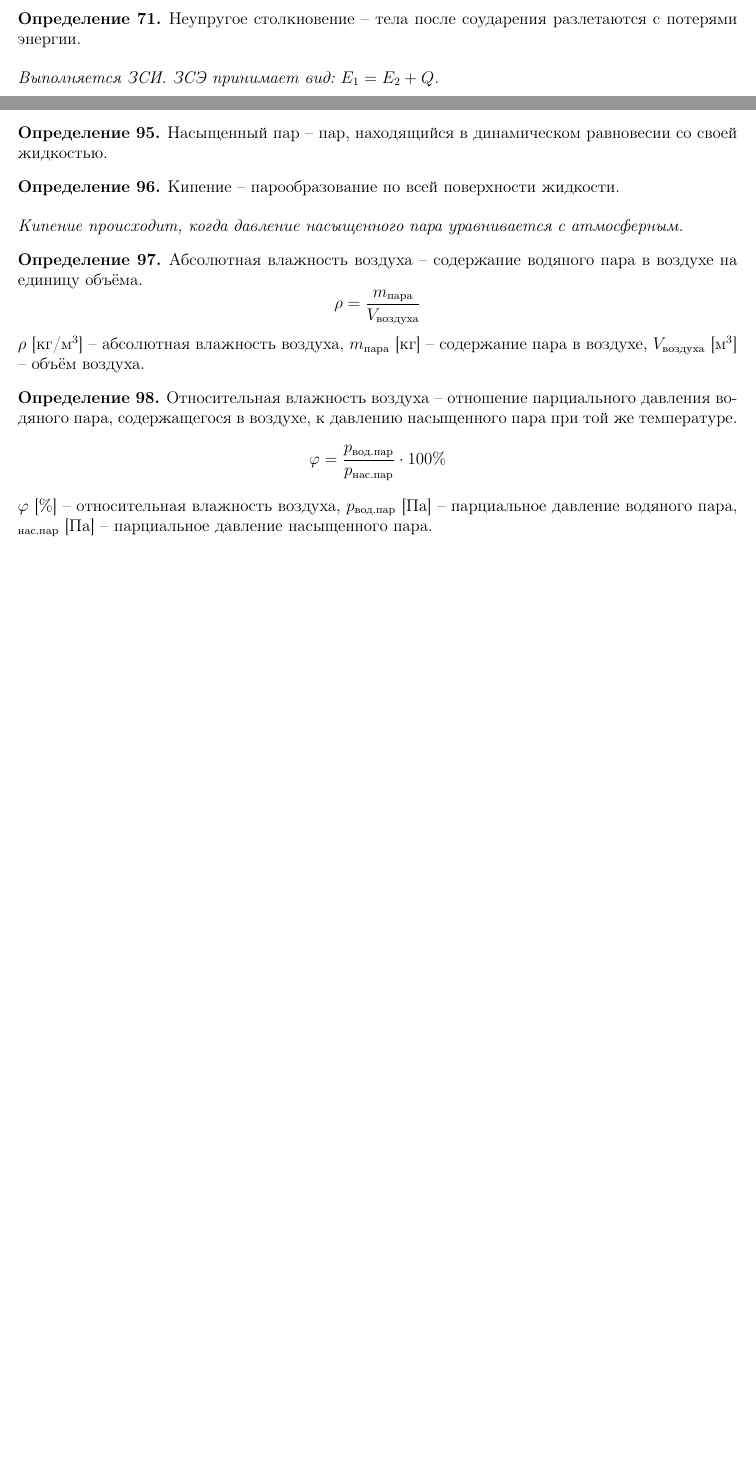
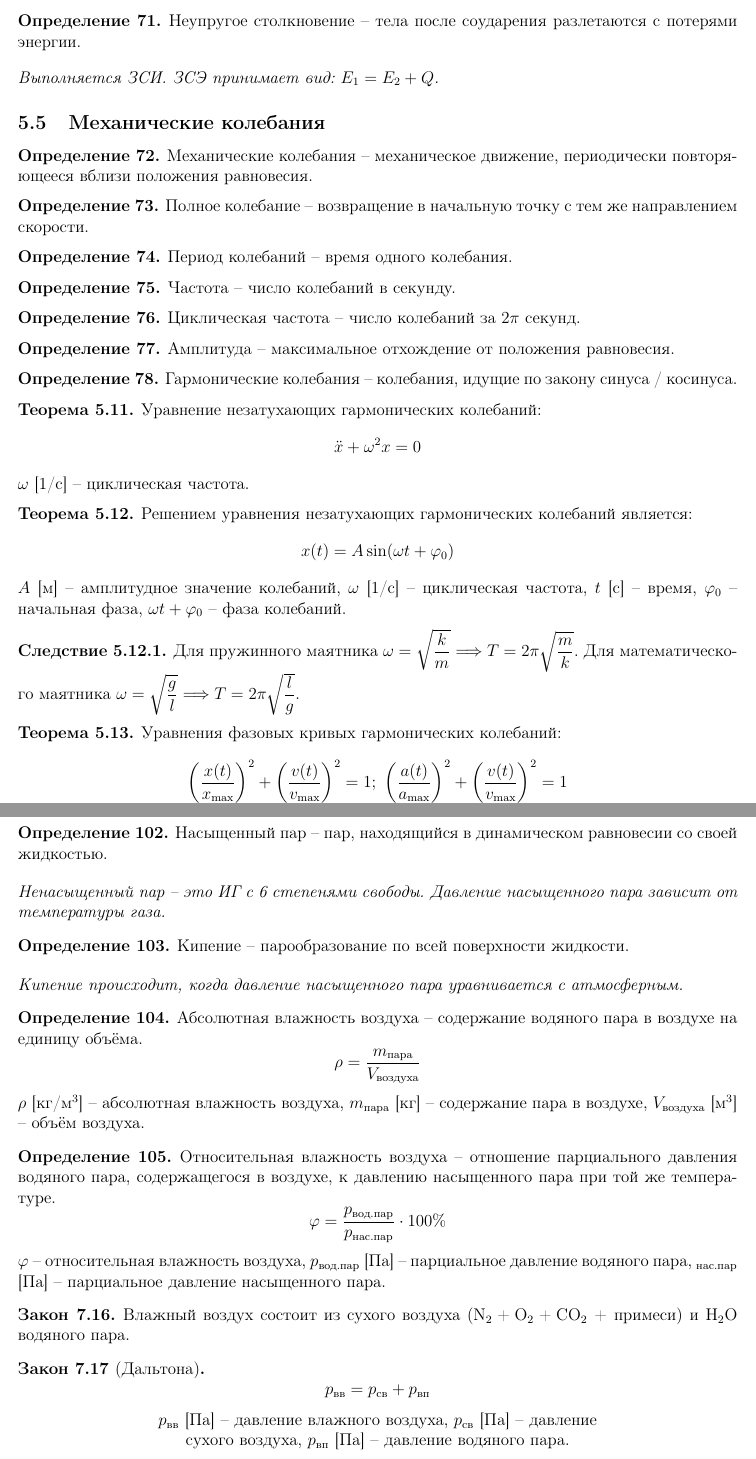
Before and after one commit to Alex11201/LaTeX, a LaTeX document (Physics/physics.tex): two parts of pages 14 and 20 of 20 before the commit and two parts of pages 14 and 21 of 21 after it, joined at a grey line, cut so that both start at the same text, the shorter picture padded with empty space. Compiled offline with pdfLaTeX.

Commit message:
Механические колебания

```diff
--- a/Physics/physics.tex
+++ b/Physics/physics.tex
@@ -54,6 +54,7 @@
 \usepackage{multirow}
 \usepackage{booktabs}
 \usepackage{physics}
+\usepackage{mhchem}
 
 %Мат команды
 \newcommand{\N}{\mathbb{N}}
@@ -930,6 +931,49 @@
     \textit{Выполняется ЗСИ. ЗСЭ принимает вид: $E_1=E_2 + Q$.}
 \end{definition}
 
+\subsection{Механические колебания}
+
+\begin{definition}
+    Механические колебания -- механическое движение, периодически повторяющееся вблизи положения равновесия.
+\end{definition}
+\begin{definition}
+    Полное колебание -- возвращение в начальную точку с тем же направлением скорости.
+\end{definition}
+\begin{definition}
+    Период колебаний -- время одного колебания.
+\end{definition}
+\begin{definition}
+    Частота -- число колебаний в секунду.
+\end{definition}
+\begin{definition}
+    Циклическая частота -- число колебаний за $2\pi$ секунд.
+\end{definition}
+\begin{definition}
+    Амплитуда -- максимальное отхождение от положения равновесия.
+\end{definition}
+\begin{definition}
+    Гармонические колебания -- колебания, идущие по закону синуса / косинуса.
+\end{definition}
+\begin{theorem}
+    Уравнение незатухающих гармонических колебаний:
+    $$\ddot{x}+\omega^2 x=0$$
+    $\omega$ [1/с] -- циклическая частота.
+\end{theorem}
+\begin{theorem}
+    Решением уравнения незатухающих гармонических колебаний является:
+    $$x(t)=A\sin (\omega t + \varphi_0)$$
+    $A$ [м] -- амплитудное значение колебаний, $\omega$ [1/с] -- циклическая частота, $t$ [с] -- время, $\varphi_0$ -- начальная фаза, $\omega t+\varphi_0$ -- фаза колебаний.
+\end{theorem}
+\setcounter{subsection}{12}
+\begin{consequence}
+    Для пружинного маятника $\omega=\sqrt{\dfrac{k}{m}}\Longrightarrow T=2\pi\sqrt{\dfrac{m}{k}}$. Для математического маятника $\omega=\sqrt{\dfrac{g}{l}}\Longrightarrow T = 2\pi\sqrt{\dfrac{l}{g}}$.
+\end{consequence}
+\setcounter{subsection}{5}
+\begin{theorem}
+    Уравнения фазовых кривых гармонических колебаний:
+    $$\left(\frac{x(t)}{x_{\max}}\right)^2+\left(\frac{v(t)}{v_{\max}}\right)^2=1;\,\,\left(\frac{a(t)}{a_{\max}}\right)^2+\left(\frac{v(t)}{v_{\max}}\right)^2=1$$
+\end{theorem}
+
 \section{Статика}
 
 \begin{law}
@@ -1300,7 +1344,9 @@
     Динамическое равновесие -- состояние системы (жидкость + пар), при котором число вылетающих молекул равно числу возвращающихся.
 \end{definition}
 \begin{definition}
-    Насыщенный пар -- пар, находящийся в динамическом равновесии со своей жидкостью.
+    Насыщенный пар -- пар, находящийся в динамическом равновесии со своей жидкостью.\bigskip
+
+    \textit{Ненасыщенный пар -- это ИГ с 6 степенями свободы. Давление насыщенного пара зависит от температуры газа.}
 \end{definition}
 \begin{definition}
     Кипение -- парообразование по всей поверхности жидкости.\bigskip
@@ -1315,6 +1361,18 @@
 \begin{definition}
     Относительная влажность воздуха -- отношение парциального давления водяного пара, содержащегося в воздухе, к давлению насыщенного пара при той же температуре.
     $$\varphi=\frac{p_\text{вод.пар}}{p_\text{нас.пар}}\cdot 100\%$$
-    $\varphi$ [\%] -- относительная влажность воздуха, $p_\text{вод.пар}$ [Па] -- парциальное давление водяного пара, $_\text{нас.пар}$ [Па] -- парциальное давление насыщенного пара.
+    $\varphi$ -- относительная влажность воздуха, $p_\text{вод.пар}$ [Па] -- парциальное давление водяного пара, $_\text{нас.пар}$ [Па] -- парциальное давление насыщенного пара.
 \end{definition}
+\begin{law}
+    Влажный воздух состоит из сухого воздуха (\ce{N2 + O2 + CO2} + примеси) и \ce{H2O} водяного пара.
+\end{law}
+\begin{law}[Дальтона]
+    $$p_{\text{вв}}=p_{\text{cв}}+p_{\text{вп}}$$
+    \begin{center}
+        \begin{minipage}{12cm}
+            \centering
+            $p_{\text{вв}}$ [Па] – давление влажного воздуха, $p_{\text{cв}}$ [Па] -- давление сухого воздуха, $p_{\text{вп}}$ [Па] – давление водяного пара.
+        \end{minipage}
+    \end{center}
+\end{law}
 \end{document}
```
Also changed, not shown: Physics/physics.pdf.
